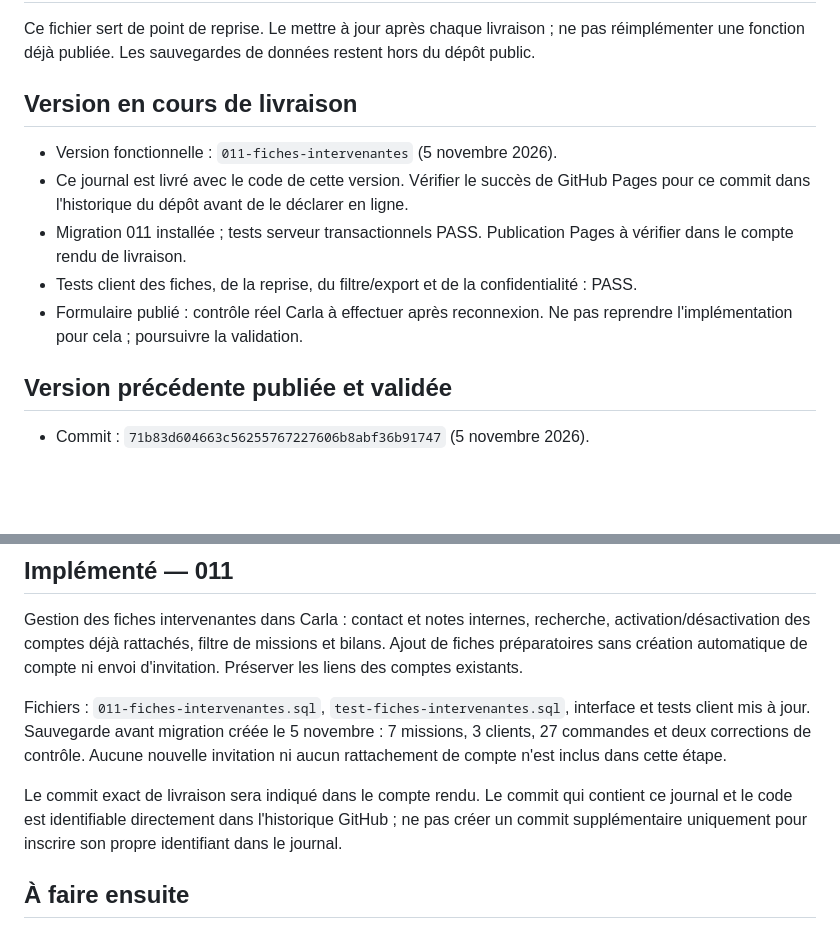
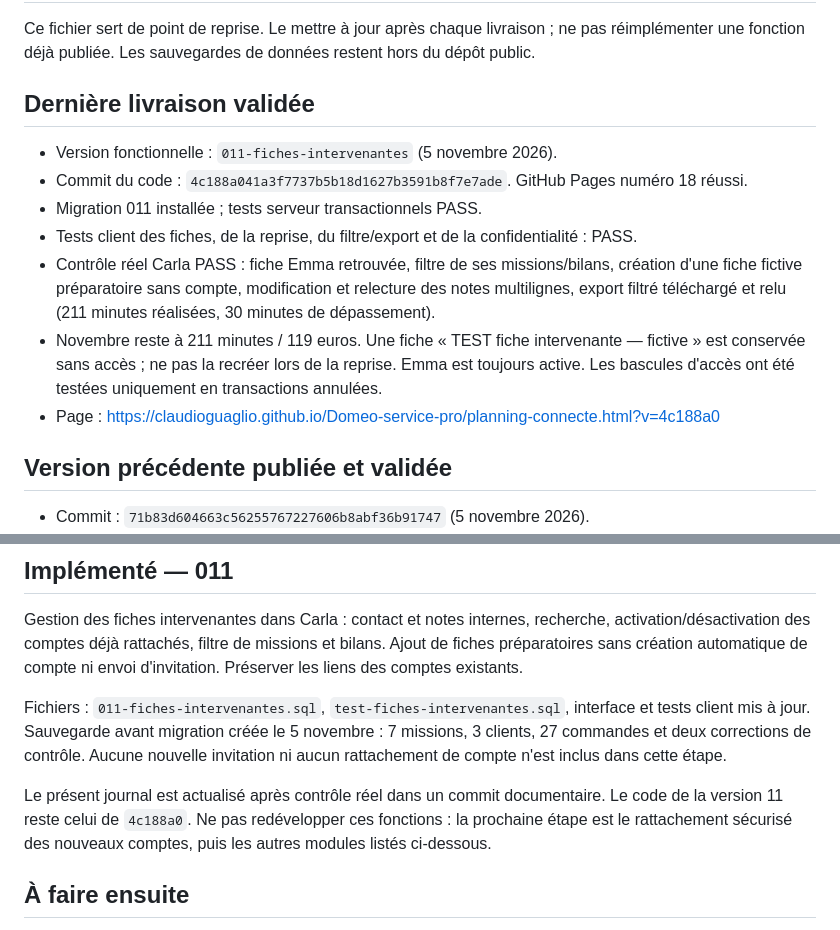
Before and after one commit to claudioguaglio/Domeo-service-pro, a Markdown page: SUIVI-PROJET.md, 2 parts joined by grey strips. GitHub-like rendering; blank space fills up the shorter version.

Commit message:
Consigner la validation réelle des fiches intervenantes
Contrôle Carla de la version 11 terminé : recherche, filtre des missions et bilans, création sans compte, modification et relecture de notes multilignes, téléchargement du CSV filtré relu à 211 minutes et 30 minutes de dépassement. Fiche fictive identifiée et accès Emma conservé. Journal de reprise actualisé pour ne pas refaire les fonctions validées. Aucun changement de code applicatif.

```diff
--- a/SUIVI-PROJET.md
+++ b/SUIVI-PROJET.md
@@ -2,13 +2,15 @@
 
 Ce fichier sert de point de reprise. Le mettre à jour après chaque livraison ; ne pas réimplémenter une fonction déjà publiée. Les sauvegardes de données restent hors du dépôt public.
 
-## Version en cours de livraison
+## Dernière livraison validée
 
 - Version fonctionnelle : `011-fiches-intervenantes` (5 novembre 2026).
-- Ce journal est livré avec le code de cette version. Vérifier le succès de GitHub Pages pour ce commit dans l'historique du dépôt avant de le déclarer en ligne.
-- Migration 011 installée ; tests serveur transactionnels PASS. Publication Pages à vérifier dans le compte rendu de livraison.
+- Commit du code : `4c188a041a3f7737b5b18d1627b3591b8f7e7ade`. GitHub Pages numéro 18 réussi.
+- Migration 011 installée ; tests serveur transactionnels PASS.
 - Tests client des fiches, de la reprise, du filtre/export et de la confidentialité : PASS.
-- Formulaire publié : contrôle réel Carla à effectuer après reconnexion. Ne pas reprendre l'implémentation pour cela ; poursuivre la validation.
+- Contrôle réel Carla PASS : fiche Emma retrouvée, filtre de ses missions/bilans, création d'une fiche fictive préparatoire sans compte, modification et relecture des notes multilignes, export filtré téléchargé et relu (211 minutes réalisées, 30 minutes de dépassement).
+- Novembre reste à 211 minutes / 119 euros. Une fiche « TEST fiche intervenante — fictive » est conservée sans accès ; ne pas la recréer lors de la reprise. Emma est toujours active. Les bascules d'accès ont été testées uniquement en transactions annulées.
+- Page : https://claudioguaglio.github.io/Domeo-service-pro/planning-connecte.html?v=4c188a0
 
 ## Version précédente publiée et validée
 
@@ -33,7 +35,7 @@ Gestion des fiches intervenantes dans Carla : contact et notes internes, recherc
 
 Fichiers : `011-fiches-intervenantes.sql`, `test-fiches-intervenantes.sql`, interface et tests client mis à jour. Sauvegarde avant migration créée le 5 novembre : 7 missions, 3 clients, 27 commandes et deux corrections de contrôle. Aucune nouvelle invitation ni aucun rattachement de compte n'est inclus dans cette étape.
 
-Le commit exact de livraison sera indiqué dans le compte rendu. Le commit qui contient ce journal et le code est identifiable directement dans l'historique GitHub ; ne pas créer un commit supplémentaire uniquement pour inscrire son propre identifiant dans le journal.
+Le présent journal est actualisé après contrôle réel dans un commit documentaire. Le code de la version 11 reste celui de `4c188a0`. Ne pas redévelopper ces fonctions : la prochaine étape est le rattachement sécurisé des nouveaux comptes, puis les autres modules listés ci-dessous.
 
 ## À faire ensuite
 
```
